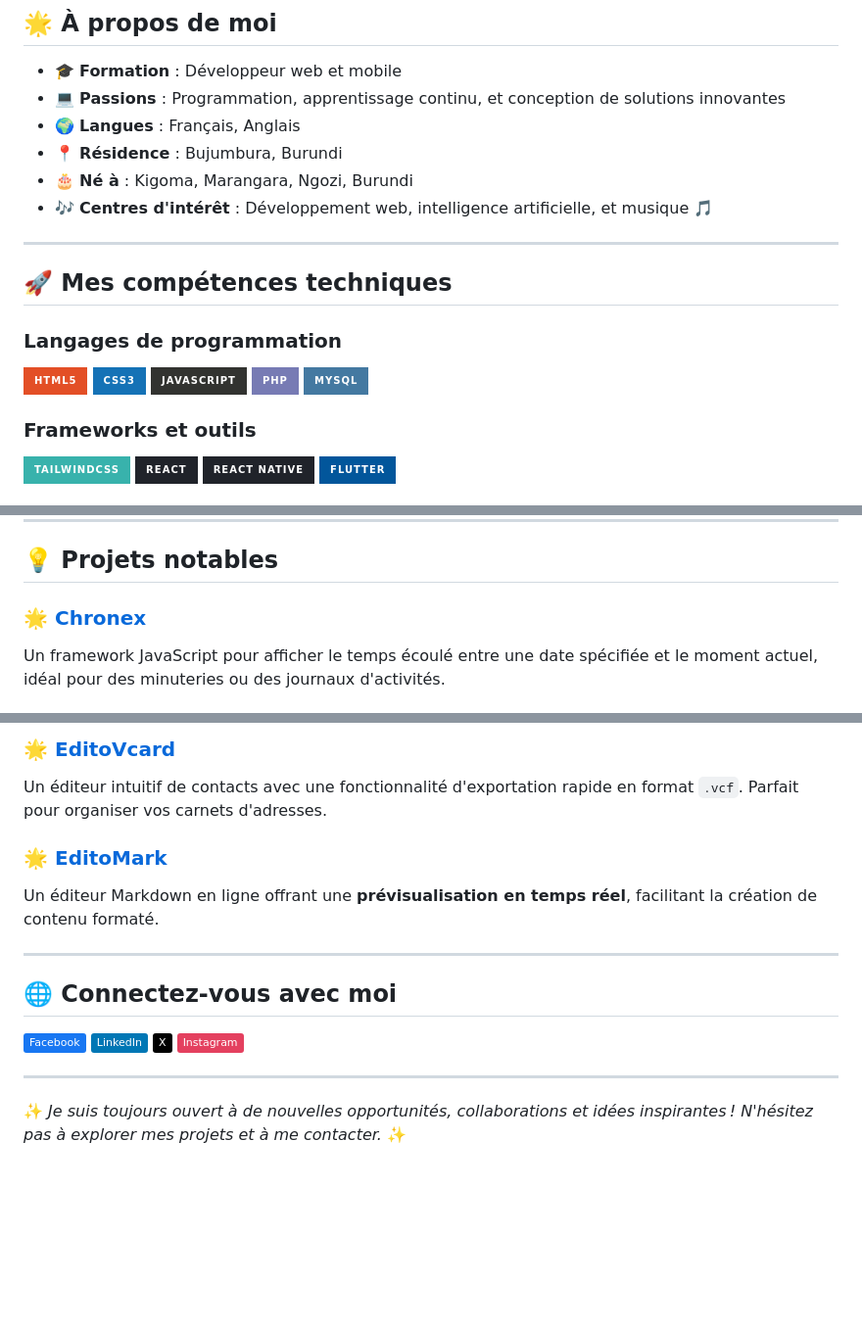
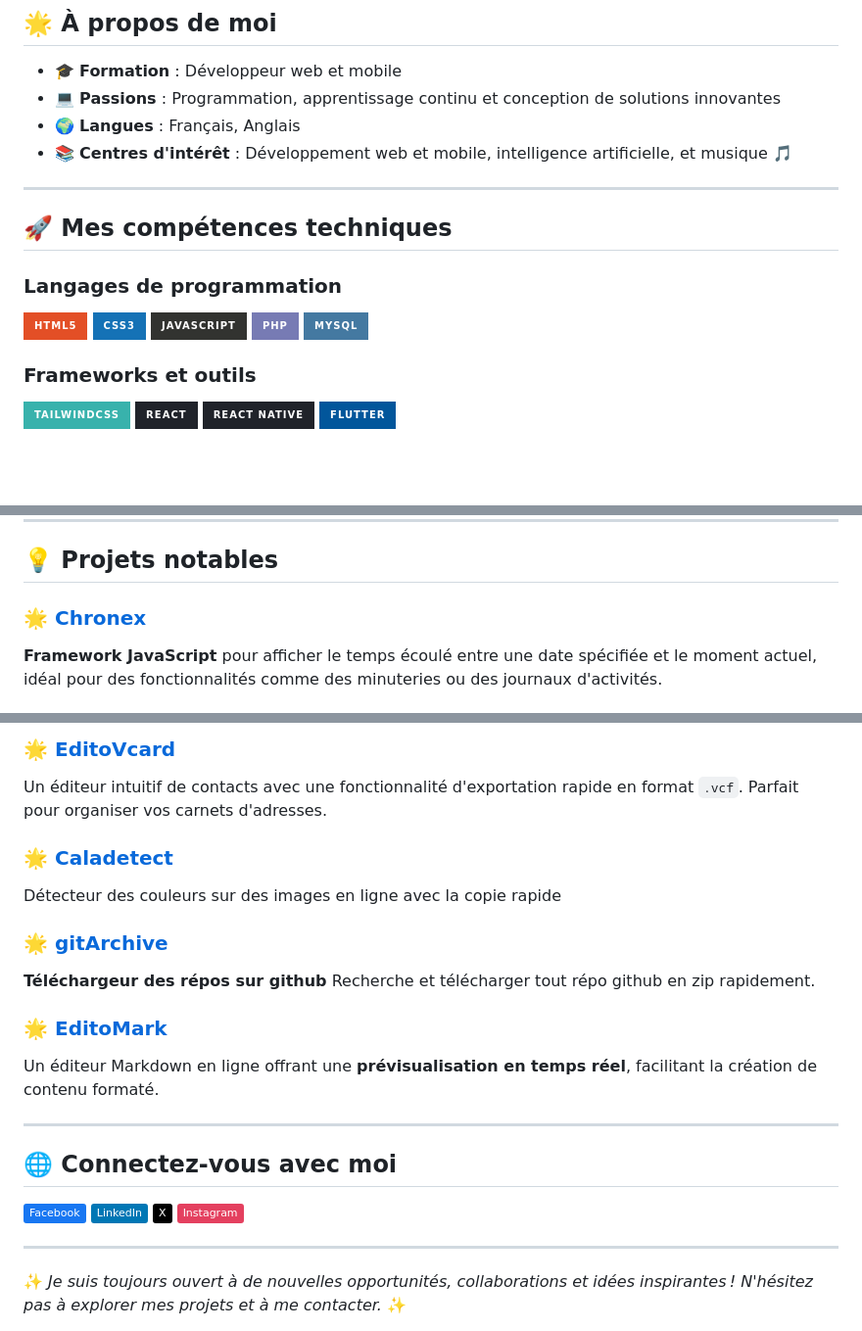
Before and after one commit to emmadiblo/emmadiblo, a Markdown page: README.md, 3 parts joined by grey strips. Shown at 98% size. GitHub-like rendering; badges without logos; blank space fills up the shorter version.

```diff
--- a/README.md
+++ b/README.md
@@ -6,11 +6,9 @@ Bienvenue sur mon profil GitHub ! 🚀 Je suis un développeur passionné, cr
 
 ## 🌟 À propos de moi
 - 🎓 **Formation** : Développeur web et mobile
-- 💻 **Passions** : Programmation, apprentissage continu, et conception de solutions innovantes
+- 💻 **Passions** : Programmation, apprentissage continu et conception de solutions innovantes
 - 🌍 **Langues** : Français, Anglais
-- 📍 **Résidence** : Bujumbura, Burundi
-- 🎂 **Né à** : Kigoma, Marangara, Ngozi, Burundi
-- 🎶 **Centres d'intérêt** : Développement web, intelligence artificielle, et musique 🎵
+- 📚 **Centres d'intérêt** : Développement web et mobile, intelligence artificielle, et musique 🎵
 
 ---
 
@@ -18,7 +16,8 @@ Bienvenue sur mon profil GitHub ! 🚀 Je suis un développeur passionné, cr
 
 ### Langages de programmation
 
-![HTML5](https://img.shields.io/badge/html5-%23E34F26.svg?style=for-the-badge&logo=html5&logoColor=white) ![CSS3](https://img.shields.io/badge/css3-%231572B6.svg?style=for-the-badge&logo=css3&logoColor=white) ![JavaScript](https://img.shields.io/badge/javascript-%23323330.svg?style=for-the-badge&logo=javascript&logoColor=%23F7DF1E) ![PHP](https://img.shields.io/badge/php-%23777BB4.svg?style=for-the-badge&logo=php&logoColor=white) ![MySQL](https://img.shields.io/badge/mysql-4479A1.svg?style=for-the-badge&logo=mysql&logoColor=white)
+![HTML5](https://img.shields.io/badge/html5-%23E34F26.svg?style=for-the-badge&logo=html5&logoColor=white) ![CSS3](https://img.shields.io/badge/css3-%231572B6.svg?style=for-the-badge&logo=css3&logoColor=white)  ![JavaScript](https://img.shields.io/badge/javascript-%23323330.svg?style=for-the-badge&logo=javascript&logoColor=%23F7DF1E) ![PHP](https://img.shields.io/badge/php-%23777BB4.svg?style=for-the-badge&logo=php&logoColor=white) ![MySQL](https://img.shields.io/badge/mysql-4479A1.svg?style=for-the-badge&logo=mysql&logoColor=white)
+
 
 ### Frameworks et outils
 
@@ -33,6 +34,6 @@ Bienvenue sur mon profil GitHub ! 🚀 Je suis un développeur passionné, cr
 
 ## 💡 Projets notables
 
-### 🌟 [Chronex](https://github.com/emmadiblo/chronex)
-Un framework JavaScript pour afficher le temps écoulé entre une date spécifiée et le moment actuel, idéal pour des minuteries ou des journaux d'activités.
+### 🌟 [Chronex](https://emmadiblo.github.io/chronex)
+**Framework JavaScript** pour afficher le temps écoulé entre une date spécifiée et le moment actuel, idéal pour des fonctionnalités comme des minuteries ou des journaux d'activités.
 
@@ -43,6 +44,13 @@ Une plateforme dédiée à l'écoute des meilleures stations de radio au Burundi
 Un éditeur intuitif de contacts avec une fonctionnalité d'exportation rapide en format `.vcf`. Parfait pour organiser vos carnets d'adresses.
 
-### 🌟 [EditoMark](https://github.com/emmadiblo/editomark)
+### 🌟 [Caladetect](https://emmadiblo.github.io/caladetect)
+Détecteur des couleurs sur des images en ligne avec la copie rapide
+
+### 🌟 [gitArchive](https://emmadiblo.github.io/gitArchive)
+**Téléchargeur des répos sur github** Recherche et télécharger tout répo github en zip rapidement.
+
+
+### 🌟 [EditoMark](https://emmadiblo.github.io/editomark)
 Un éditeur Markdown en ligne offrant une **prévisualisation en temps réel**, facilitant la création de contenu formaté.
 
 ---
```
Also changed, not shown: other parts of README.md (+9 -6 lines).
